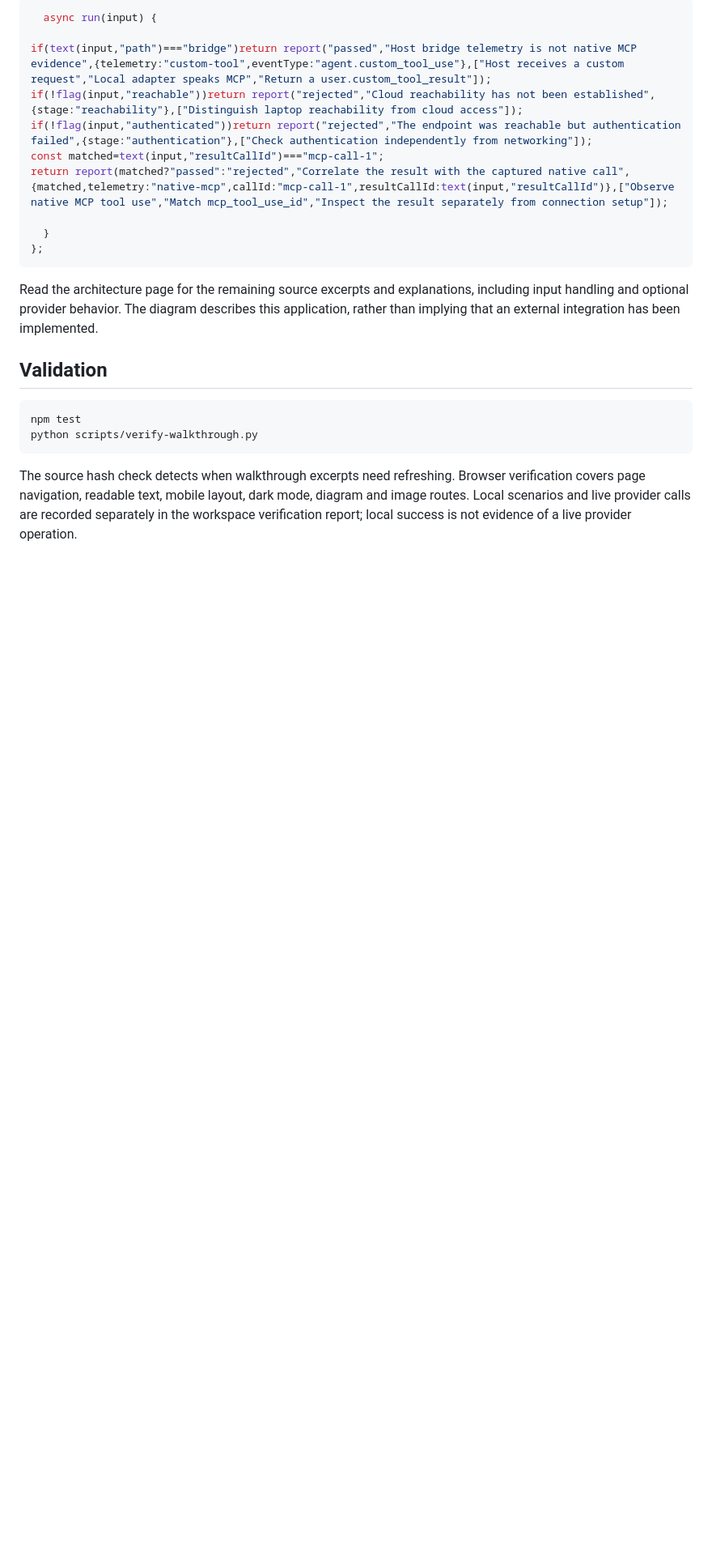
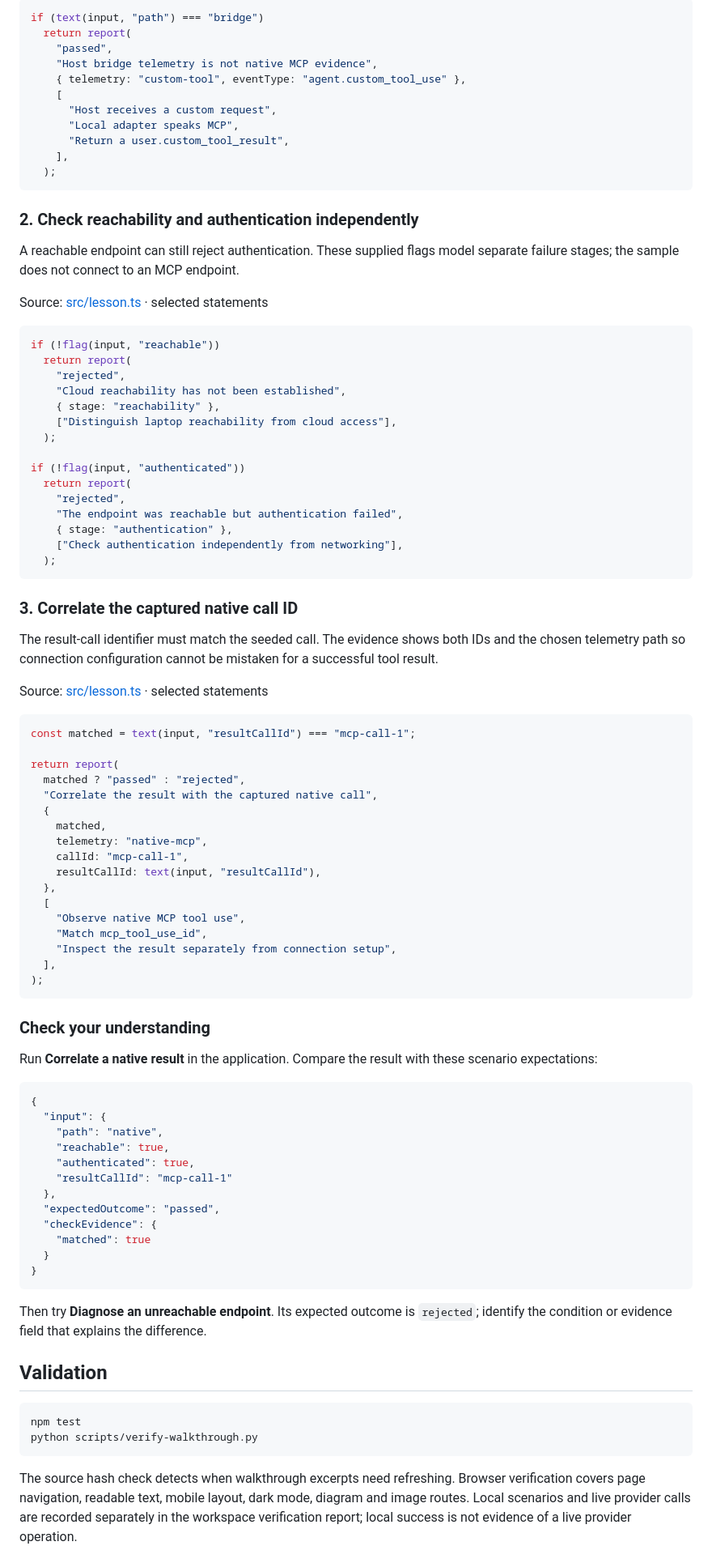
Before and after one commit to luiscoco/Udemy-claude-managed-agents-lesson-c26-app, a Markdown page: README.md, the part around one of its changes. Shown at 81% size. Rendered like a GitHub page; blank space fills up the shorter version.

Commit message:
Teach lesson concepts with formatted source walkthroughs

````diff
--- a/README.md
+++ b/README.md
@@ -52,18 +52,88 @@ The browser collects inputs; the Node host validates requests; the lesson implem
 
 ```typescript
-  async run(input) {
-
-if(text(input,"path")==="bridge")return report("passed","Host bridge telemetry is not native MCP evidence",{telemetry:"custom-tool",eventType:"agent.custom_tool_use"},["Host receives a custom request","Local adapter speaks MCP","Return a user.custom_tool_result"]);
-if(!flag(input,"reachable"))return report("rejected","Cloud reachability has not been established",{stage:"reachability"},["Distinguish laptop reachability from cloud access"]);
-if(!flag(input,"authenticated"))return report("rejected","The endpoint was reachable but authentication failed",{stage:"authentication"},["Check authentication independently from networking"]);
-const matched=text(input,"resultCallId")==="mcp-call-1";
-return report(matched?"passed":"rejected","Correlate the result with the captured native call",{matched,telemetry:"native-mcp",callId:"mcp-call-1",resultCallId:text(input,"resultCallId")},["Observe native MCP tool use","Match mcp_tool_use_id","Inspect the result separately from connection setup"]);
-
-  }
-};
+if (text(input, "path") === "bridge")
+  return report(
+    "passed",
+    "Host bridge telemetry is not native MCP evidence",
+    { telemetry: "custom-tool", eventType: "agent.custom_tool_use" },
+    [
+      "Host receives a custom request",
+      "Local adapter speaks MCP",
+      "Return a user.custom_tool_result",
+    ],
+  );
 ```
 
-Read the architecture page for the remaining source excerpts and explanations, including input handling and optional provider behavior. The diagram describes this application, rather than implying that an external integration has been implemented.
+### 2. Check reachability and authentication independently
+
+A reachable endpoint can still reject authentication. These supplied flags model separate failure stages; the sample does not connect to an MCP endpoint.
+
+Source: [src/lesson.ts](src/lesson.ts#L14) · selected statements
+
+```typescript
+if (!flag(input, "reachable"))
+  return report(
+    "rejected",
+    "Cloud reachability has not been established",
+    { stage: "reachability" },
+    ["Distinguish laptop reachability from cloud access"],
+  );
+
+if (!flag(input, "authenticated"))
+  return report(
+    "rejected",
+    "The endpoint was reachable but authentication failed",
+    { stage: "authentication" },
+    ["Check authentication independently from networking"],
+  );
+```
+
+### 3. Correlate the captured native call ID
+
+The result-call identifier must match the seeded call. The evidence shows both IDs and the chosen telemetry path so connection configuration cannot be mistaken for a successful tool result.
+
+Source: [src/lesson.ts](src/lesson.ts#L16) · selected statements
+
+```typescript
+const matched = text(input, "resultCallId") === "mcp-call-1";
+
+return report(
+  matched ? "passed" : "rejected",
+  "Correlate the result with the captured native call",
+  {
+    matched,
+    telemetry: "native-mcp",
+    callId: "mcp-call-1",
+    resultCallId: text(input, "resultCallId"),
+  },
+  [
+    "Observe native MCP tool use",
+    "Match mcp_tool_use_id",
+    "Inspect the result separately from connection setup",
+  ],
+);
+```
+
+### Check your understanding
+
+Run **Correlate a native result** in the application. Compare the result with these scenario expectations:
+
+```json
+{
+  "input": {
+    "path": "native",
+    "reachable": true,
+    "authenticated": true,
+    "resultCallId": "mcp-call-1"
+  },
+  "expectedOutcome": "passed",
+  "checkEvidence": {
+    "matched": true
+  }
+}
+```
+
+Then try **Diagnose an unreachable endpoint**. Its expected outcome is `rejected`; identify the condition or evidence field that explains the difference.
 
 ## Validation
 
````
Also changed, not shown: other parts of README.md (+4 -4 lines).
